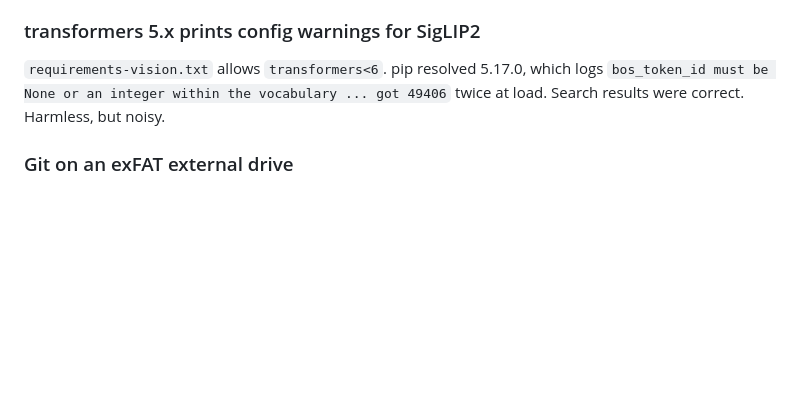
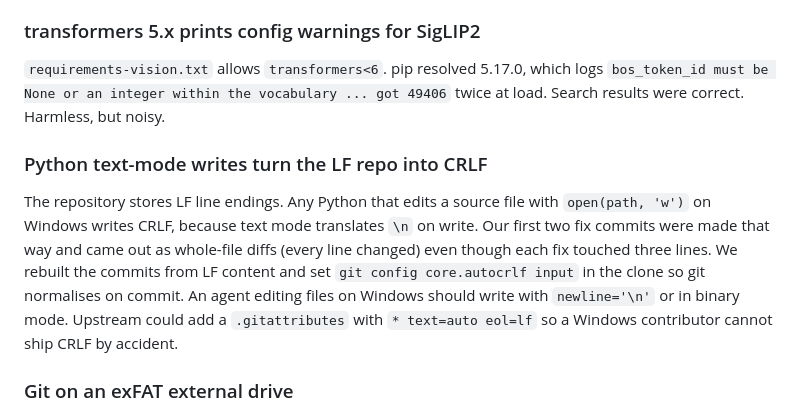
Before and after one commit to Calculator5329/media-vault-oss, a Markdown page: docs/windows-setup-notes.md, the part around the change. GitHub-like rendering; blank space fills up the shorter version.

Commit message:
Setup notes: Python text-mode writes produce CRLF in an LF repo
Our first two fix commits came out as whole-file diffs because the patch
scripts wrote files in text mode on Windows. Record the cause, the local
remedy (core.autocrlf=input, rebuilt commits) and suggest a .gitattributes
upstream.

Co-Authored-By: Claude Fable 5.1 <noreply@anthropic.com>

```diff
--- a/docs/windows-setup-notes.md
+++ b/docs/windows-setup-notes.md
@@ -82,6 +82,17 @@ second torch process while enrichment is running.
 `bos_token_id must be None or an integer within the vocabulary ... got 49406` twice at
 load. Search results were correct. Harmless, but noisy.
 
+### Python text-mode writes turn the LF repo into CRLF
+
+The repository stores LF line endings. Any Python that edits a source file with
+`open(path, 'w')` on Windows writes CRLF, because text mode translates `\n` on write.
+Our first two fix commits were made that way and came out as whole-file diffs (every
+line changed) even though each fix touched three lines. We rebuilt the commits from
+LF content and set `git config core.autocrlf input` in the clone so git normalises on
+commit. An agent editing files on Windows should write with `newline='\n'` or in
+binary mode. Upstream could add a `.gitattributes` with `* text=auto eol=lf` so a
+Windows contributor cannot ship CRLF by accident.
+
 ### Git on an exFAT external drive
 
 exFAT records no file ownership, so every git command fails with
```
